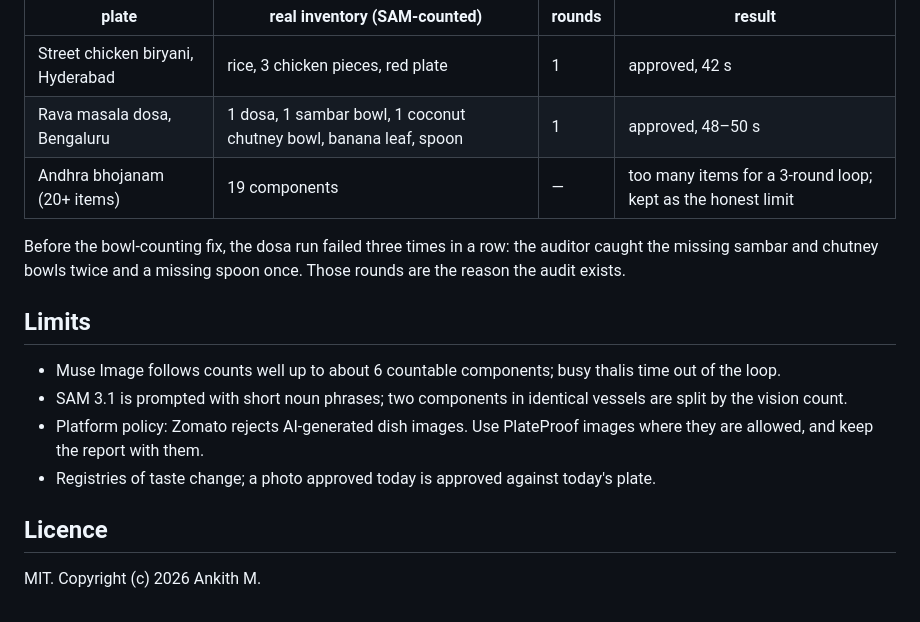
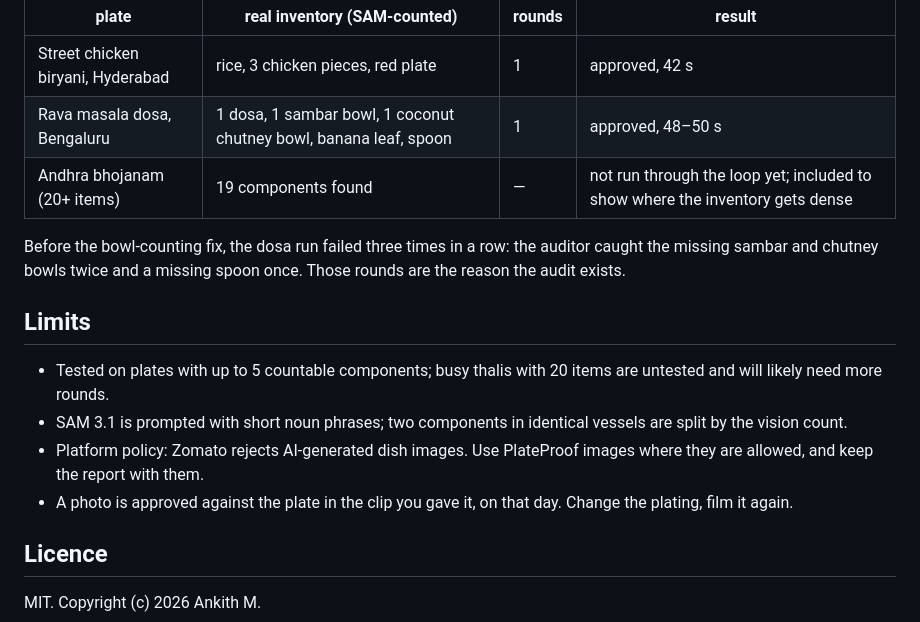
Before and after one commit to Ankith-m1006/plateproof, a Markdown page: README.md, the part around the change. GitHub-like rendering.

Commit message:
docs: state only what was run

```diff
--- a/README.md
+++ b/README.md
@@ -69,16 +69,16 @@ Sample photos are real restaurant plates from Wikimedia Commons (CC BY-SA, see `
 |---|---|---|---|
 | Street chicken biryani, Hyderabad | rice, 3 chicken pieces, red plate | 1 | approved, 42 s |
 | Rava masala dosa, Bengaluru | 1 dosa, 1 sambar bowl, 1 coconut chutney bowl, banana leaf, spoon | 1 | approved, 48–50 s |
-| Andhra bhojanam (20+ items) | 19 components | — | too many items for a 3-round loop; kept as the honest limit |
+| Andhra bhojanam (20+ items) | 19 components found | — | not run through the loop yet; included to show where the inventory gets dense |
 
 Before the bowl-counting fix, the dosa run failed three times in a row: the auditor caught the missing sambar and chutney bowls twice and a missing spoon once. Those rounds are the reason the audit exists.
 
 ## Limits
 
-- Muse Image follows counts well up to about 6 countable components; busy thalis time out of the loop.
+- Tested on plates with up to 5 countable components; busy thalis with 20 items are untested and will likely need more rounds.
 - SAM 3.1 is prompted with short noun phrases; two components in identical vessels are split by the vision count.
 - Platform policy: Zomato rejects AI-generated dish images. Use PlateProof images where they are allowed, and keep the report with them.
-- Registries of taste change; a photo approved today is approved against today's plate.
+- A photo is approved against the plate in the clip you gave it, on that day. Change the plating, film it again.
 
 ## Licence
 
```
